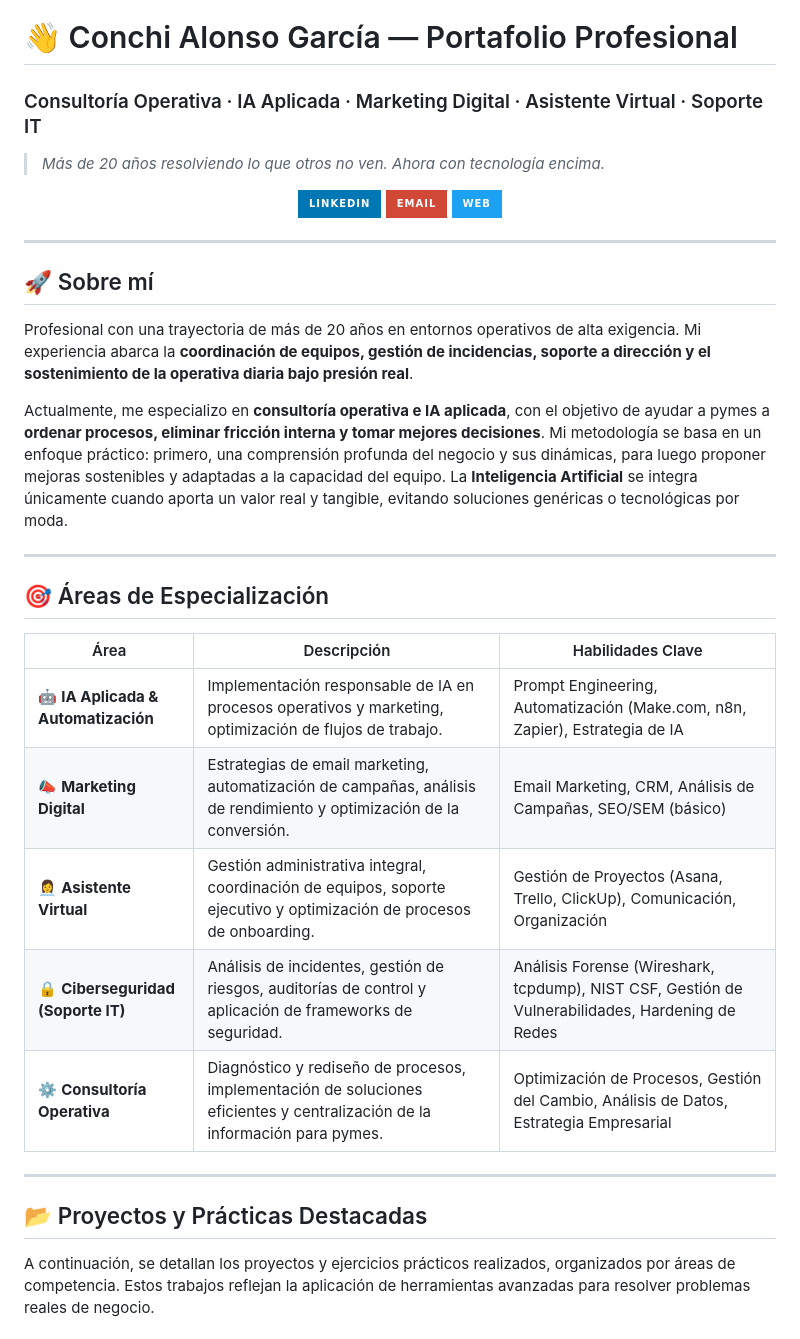
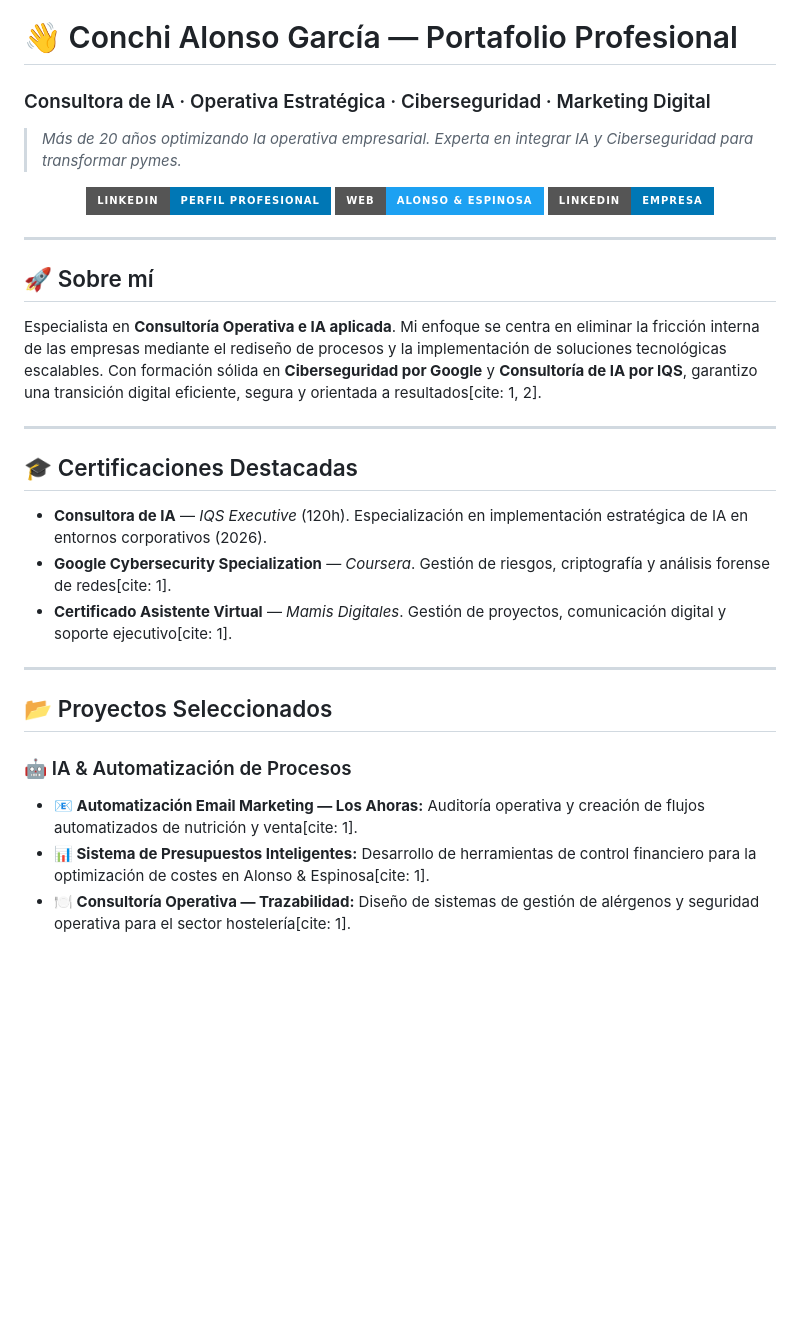
Before and after one commit to alauriela/alauriela, a Markdown page: README.md, the part around one of its changes. Drawn GitHub-style; badges without logos; blank space fills up the shorter version.

```diff
--- a/README.md
+++ b/README.md
@@ -1,38 +1,33 @@
 # 👋 Conchi Alonso García — Portafolio Profesional
 
-### Consultoría Operativa · IA Aplicada · Marketing Digital · Asistente Virtual · Soporte IT
+### Consultora de IA · Operativa Estratégica · Ciberseguridad · Marketing Digital
 
-> *Más de 20 años resolviendo lo que otros no ven. Ahora con tecnología encima.*
+> *Más de 20 años optimizando la operativa empresarial. Experta en integrar IA y Ciberseguridad para transformar pymes.*
 
 <p align="center">
-  <a href="https://linkedin.com/in/conchi-alonso-garcia" target="_blank"><img src="https://img.shields.io/badge/LinkedIn-0077B5?style=for-the-badge&logo=linkedin&logoColor=white" alt="LinkedIn"></a>
-  <a href="mailto:conchialonsogarcia5@gmail.com" target="_blank"><img src="https://img.shields.io/badge/Email-D14836?style=for-the-badge&logo=gmail&logoColor=white" alt="Email"></a>
-  <a href="https://alonsoespinosa.com" target="_blank"><img src="https://img.shields.io/badge/Web-1DA1F2?style=for-the-badge&logo=google-chrome&logoColor=white" alt="Alonso & Espinosa"></a>
+  <a href="https://www.linkedin.com/in/conchi-alonso-garcia" target="_blank"><img src="https://img.shields.io/badge/LinkedIn-Perfil_Profesional-0077B5?style=for-the-badge&logo=linkedin&logoColor=white" alt="LinkedIn Personal"></a>
+  <a href="https://www.alonsoespinosa.com/" target="_blank"><img src="https://img.shields.io/badge/Web-Alonso_&_Espinosa-1DA1F2?style=for-the-badge&logo=google-chrome&logoColor=white" alt="Web Alonso & Espinosa"></a>
+  <a href="https://www.linkedin.com/company/alonso-espinosa" target="_blank"><img src="https://img.shields.io/badge/LinkedIn-Empresa-0077B5?style=for-the-badge&logo=linkedin&logoColor=white" alt="LinkedIn Alonso & Espinosa"></a>
 </p>
 
 ---
 
 ## 🚀 Sobre mí
-
-Profesional con una trayectoria de más de 20 años en entornos operativos de alta exigencia. Mi experiencia abarca la **coordinación de equipos, gestión de incidencias, soporte a dirección y el sostenimiento de la operativa diaria bajo presión real**.
-
-Actualmente, me especializo en **consultoría operativa e IA aplicada**, con el objetivo de ayudar a pymes a **ordenar procesos, eliminar fricción interna y tomar mejores decisiones**. Mi metodología se basa en un enfoque práctico: primero, una comprensión profunda del negocio y sus dinámicas, para luego proponer mejoras sostenibles y adaptadas a la capacidad del equipo. La **Inteligencia Artificial** se integra únicamente cuando aporta un valor real y tangible, evitando soluciones genéricas o tecnológicas por moda.
+Especialista en **Consultoría Operativa e IA aplicada**. Mi enfoque se centra en eliminar la fricción interna de las empresas mediante el rediseño de procesos y la implementación de soluciones tecnológicas escalables. Con formación sólida en **Ciberseguridad por Google** y **Consultoría de IA por IQS**, garantizo una transición digital eficiente, segura y orientada a resultados[cite: 1, 2].
 
 ---
 
-## 🎯 Áreas de Especialización
-
-| Área | Descripción | Habilidades Clave |
-|---|---|---|
-| 🤖 **IA Aplicada & Automatización** | Implementación responsable de IA en procesos operativos y marketing, optimización de flujos de trabajo. | Prompt Engineering, Automatización (Make.com, n8n, Zapier), Estrategia de IA |
-| 📣 **Marketing Digital** | Estrategias de email marketing, automatización de campañas, análisis de rendimiento y optimización de la conversión. | Email Marketing, CRM, Análisis de Campañas, SEO/SEM (básico) |
-| 👩‍💼 **Asistente Virtual** | Gestión administrativa integral, coordinación de equipos, soporte ejecutivo y optimización de procesos de onboarding. | Gestión de Proyectos (Asana, Trello, ClickUp), Comunicación, Organización |
-| 🔒 **Ciberseguridad (Soporte IT)** | Análisis de incidentes, gestión de riesgos, auditorías de control y aplicación de frameworks de seguridad. | Análisis Forense (Wireshark, tcpdump), NIST CSF, Gestión de Vulnerabilidades, Hardening de Redes |
-| ⚙️ **Consultoría Operativa** | Diagnóstico y rediseño de procesos, implementación de soluciones eficientes y centralización de la información para pymes. | Optimización de Procesos, Gestión del Cambio, Análisis de Datos, Estrategia Empresarial |
+## 🎓 Certificaciones Destacadas
+*   **Consultora de IA** — *IQS Executive* (120h). Especialización en implementación estratégica de IA en entornos corporativos (2026).
+*   **Google Cybersecurity Specialization** — *Coursera*. Gestión de riesgos, criptografía y análisis forense de redes[cite: 1].
+*   **Certificado Asistente Virtual** — *Mamis Digitales*. Gestión de proyectos, comunicación digital y soporte ejecutivo[cite: 1].
 
 ---
 
-## 📂 Proyectos y Prácticas Destacadas
+## 📂 Proyectos Seleccionados
 
-A continuación, se detallan los proyectos y ejercicios prácticos realizados, organizados por áreas de competencia. Estos trabajos reflejan la aplicación de herramientas avanzadas para resolver problemas reales de negocio.
+### 🤖 IA & Automatización de Procesos
+* **📧 Automatización Email Marketing — Los Ahoras:** Auditoría operativa y creación de flujos automatizados de nutrición y venta[cite: 1].
+* **📊 Sistema de Presupuestos Inteligentes:** Desarrollo de herramientas de control financiero para la optimización de costes en Alonso & Espinosa[cite: 1].
+* **🍽️ Consultoría Operativa — Trazabilidad:** Diseño de sistemas de gestión de alérgenos y seguridad operativa para el sector hostelería[cite: 1].
 
```
Also changed, not shown: other parts of README.md (+10 -44 lines).
